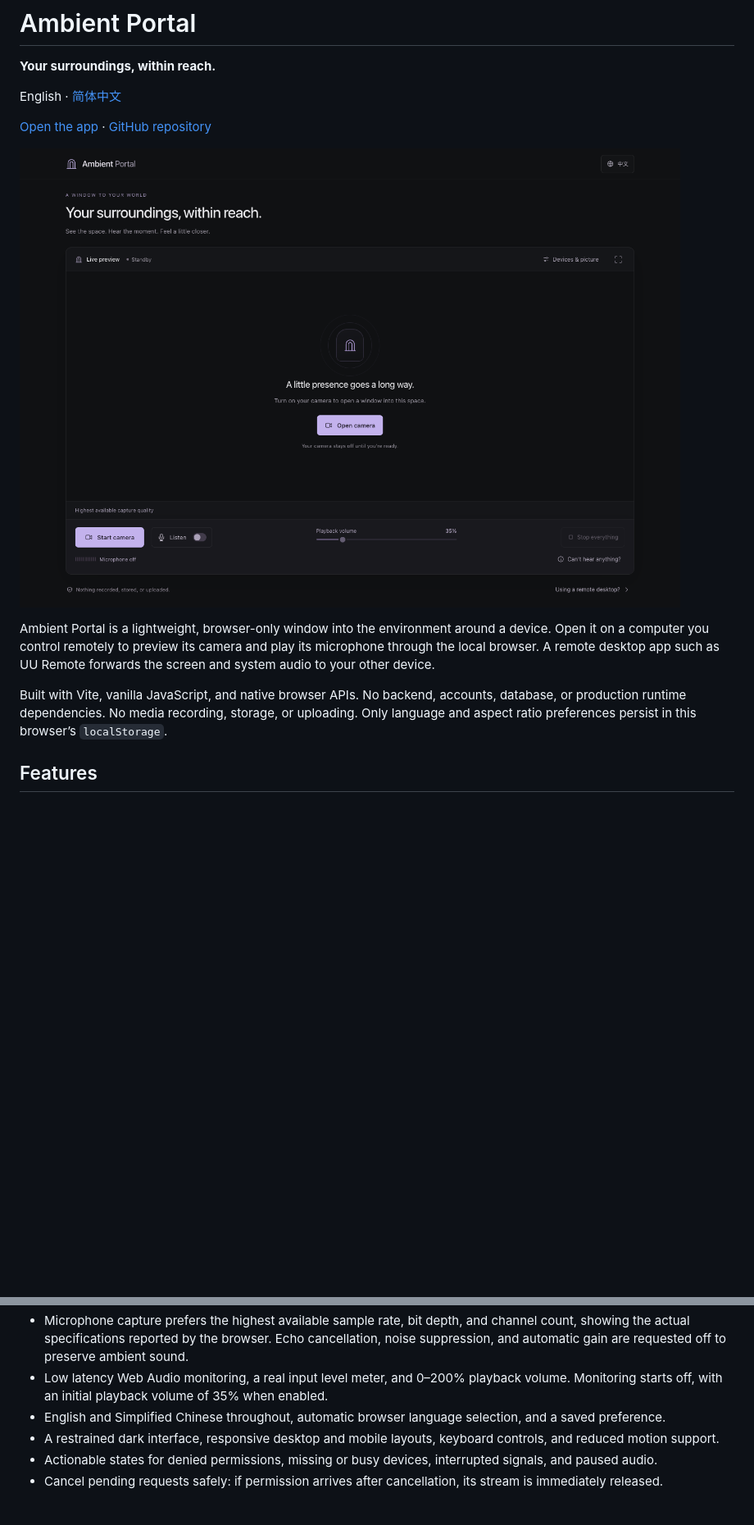
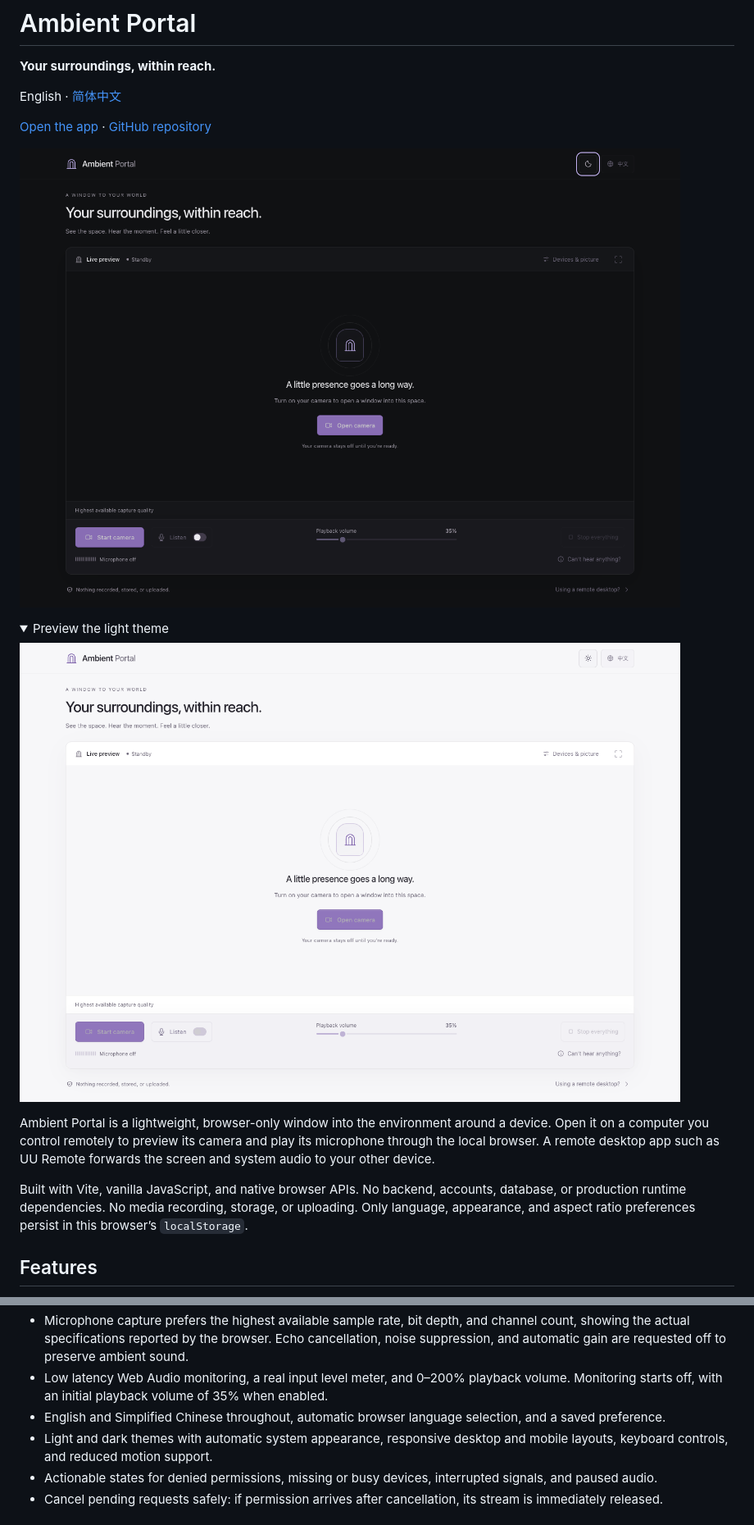
Before and after one commit to HangLark/ambient-portal, a Markdown page: README.en.md, 2 parts joined by grey strips. Shown at 82% size. GitHub-like rendering; pictures changed too: docs/preview.en-US.png, docs/preview.light.en-US.png (added); folded sections open; blank space fills up the shorter version.

Commit message:
Add light, dark and system appearance

```diff
--- a/README.en.md
+++ b/README.en.md
@@ -8,9 +8,16 @@ English · [简体中文](README.md)
 
 ![Ambient Portal desktop interface](docs/preview.en-US.png)
 
+<details>
+<summary>Preview the light theme</summary>
+
+![Ambient Portal light interface](docs/preview.light.en-US.png)
+
+</details>
+
 Ambient Portal is a lightweight, browser-only window into the environment around a device. Open it on a computer you control remotely to preview its camera and play its microphone through the local browser. A remote desktop app such as UU Remote forwards the screen and system audio to your other device.
 
-Built with Vite, vanilla JavaScript, and native browser APIs. No backend, accounts, database, or production runtime dependencies. No media recording, storage, or uploading. Only language and aspect ratio preferences persist in this browser’s `localStorage`.
+Built with Vite, vanilla JavaScript, and native browser APIs. No backend, accounts, database, or production runtime dependencies. No media recording, storage, or uploading. Only language, appearance, and aspect ratio preferences persist in this browser’s `localStorage`.
 
 ## Features
 
@@ -23,7 +30,7 @@ Built with Vite, vanilla JavaScript, and native browser APIs. No backend, accoun
 - Microphone capture prefers the highest available sample rate, bit depth, and channel count, showing the actual specifications reported by the browser. Echo cancellation, noise suppression, and automatic gain are requested off to preserve ambient sound.
 - Low latency Web Audio monitoring, a real input level meter, and 0–200% playback volume. Monitoring starts off, with an initial playback volume of 35% when enabled.
 - English and Simplified Chinese throughout, automatic browser language selection, and a saved preference.
-- A restrained dark interface, responsive desktop and mobile layouts, keyboard controls, and reduced motion support.
+- Light and dark themes with automatic system appearance, responsive desktop and mobile layouts, keyboard controls, and reduced motion support.
 - Actionable states for denied permissions, missing or busy devices, interrupted signals, and paused audio.
 - Cancel pending requests safely: if permission arrives after cancellation, its stream is immediately released.
 
```
Also changed, not shown: other parts of README.en.md (+10 -2 lines), README.md (+19 -4 lines), docs/preview.light.zh-CN.png (added), docs/preview.zh-CN.png, 6 other files.
